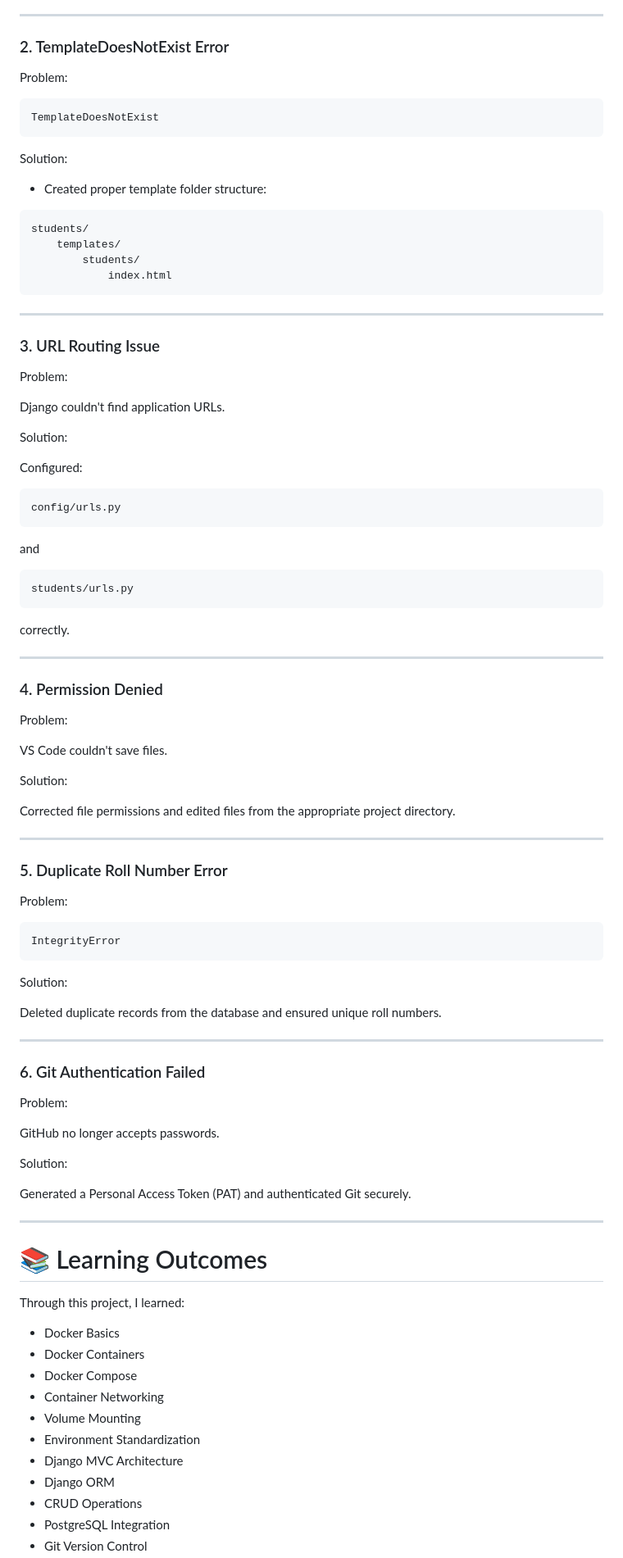
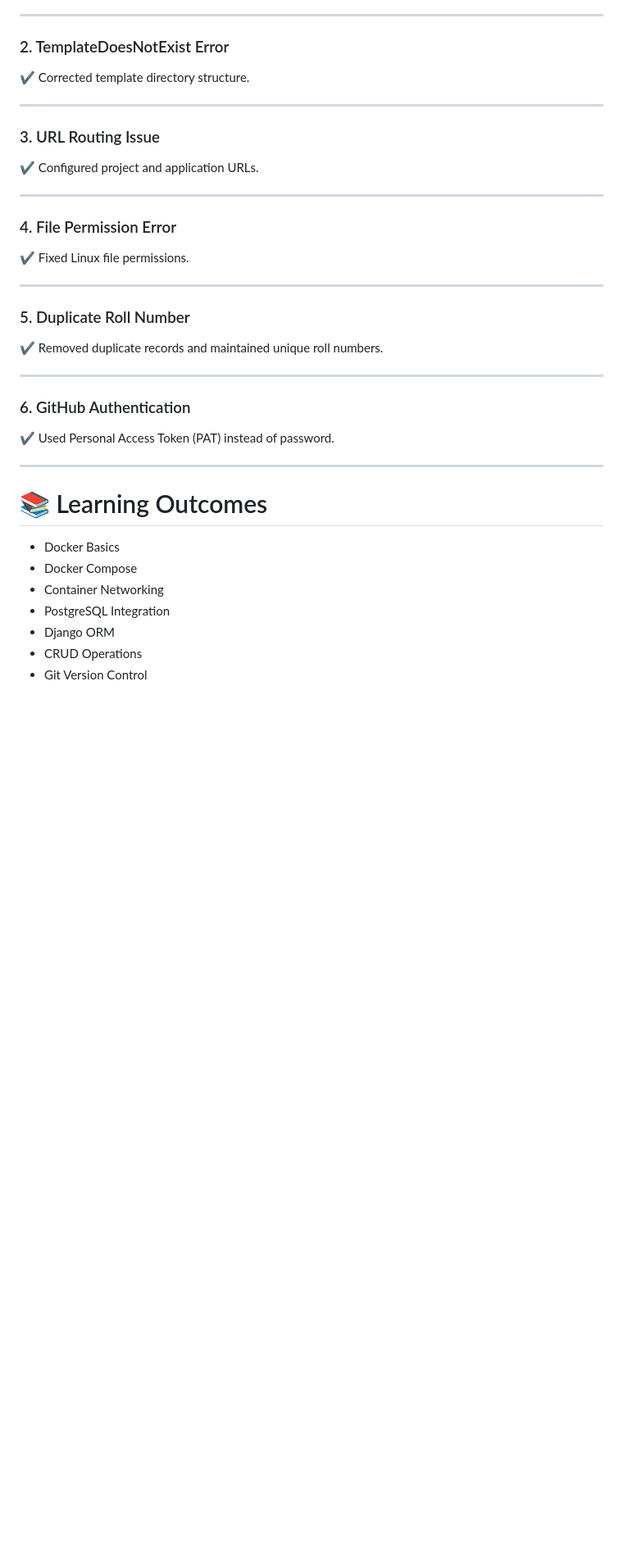
Before and after one commit to mayank012004/docker-dev-standardizer, a Markdown page: README.md, the part around one of its changes. Shown at 82% size. Drawn GitHub-style; blank space fills up the shorter version.

````diff
--- a/README.md
+++ b/README.md
@@ -225,99 +222,40 @@ Solution:
 
 ### 2. TemplateDoesNotExist Error
 
-Problem:
-
-```
-TemplateDoesNotExist
-```
-
-Solution:
-
-- Created proper template folder structure:
-
-```
-students/
-    templates/
-        students/
-            index.html
-```
+✔ Corrected template directory structure.
 
 ---
 
 ### 3. URL Routing Issue
 
-Problem:
-
-Django couldn't find application URLs.
-
-Solution:
-
-Configured:
-
-```
-config/urls.py
-```
-
-and
-
-```
-students/urls.py
-```
-
-correctly.
+✔ Configured project and application URLs.
 
 ---
 
-### 4. Permission Denied
+### 4. File Permission Error
 
-Problem:
-
-VS Code couldn't save files.
-
-Solution:
-
-Corrected file permissions and edited files from the appropriate project directory.
+✔ Fixed Linux file permissions.
 
 ---
 
-### 5. Duplicate Roll Number Error
+### 5. Duplicate Roll Number
 
-Problem:
-
-```
-IntegrityError
-```
-
-Solution:
-
-Deleted duplicate records from the database and ensured unique roll numbers.
+✔ Removed duplicate records and maintained unique roll numbers.
 
 ---
 
-### 6. Git Authentication Failed
+### 6. GitHub Authentication
 
-Problem:
-
-GitHub no longer accepts passwords.
-
-Solution:
-
-Generated a Personal Access Token (PAT) and authenticated Git securely.
+✔ Used Personal Access Token (PAT) instead of password.
 
 ---
 
 # 📚 Learning Outcomes
 
-Through this project, I learned:
-
 - Docker Basics
-- Docker Containers
 - Docker Compose
 - Container Networking
-- Volume Mounting
-- Environment Standardization
-- Django MVC Architecture
+- PostgreSQL Integration
 - Django ORM
 - CRUD Operations
-- PostgreSQL Integration
 - Git Version Control
````
Also changed, not shown: other parts of README.md (+123 -124 lines).
